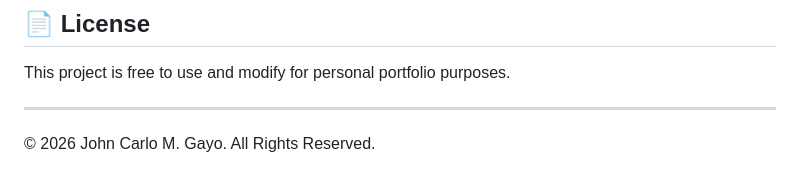
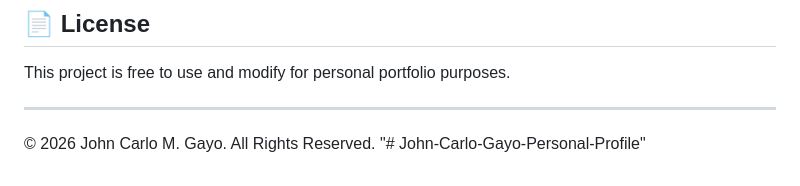
Before and after one commit to Arzynn/John-Carlo-Gayo-Personal-Profile, a Markdown page: README.md, the part around the change. GitHub-like rendering.

```diff
--- a/README.md
+++ b/README.md
@@ -142,3 +142,4 @@ This project is free to use and modify for personal portfolio purposes.
 ---
 
 © 2026 John Carlo M. Gayo. All Rights Reserved.
+"# John-Carlo-Gayo-Personal-Profile"
```
